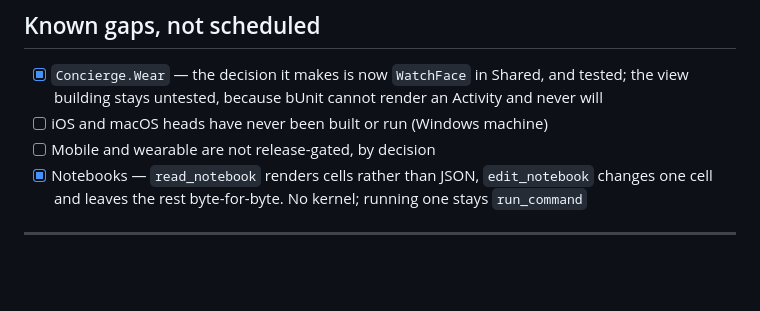
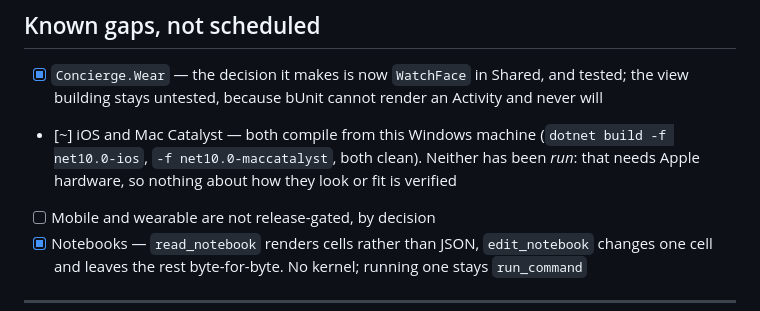
Before and after one commit to bhengubv/circle-concierge, a Markdown page: TASKS.md, the part around the change. Drawn GitHub-style; blank space fills up the shorter version.

Commit message:
The Apple heads compile; they have still never run [skip ci]
"iOS and macOS heads never built or run" turned out to be half wrong and
worth checking rather than repeating. Both target frameworks build clean
from this Windows machine — net10.0-ios and net10.0-maccatalyst, no errors.

What is actually blocked is running them, which needs Apple hardware. So
the compile is verified and nothing about how either one looks, fits or
behaves is. Marked as partly done rather than not started, because the
distinction is the whole content of the line.

Co-Authored-By: Claude Opus 5 <noreply@anthropic.com>

```diff
--- a/TASKS.md
+++ b/TASKS.md
@@ -89,7 +89,9 @@ needs a cloud key — the wire shapes are tested, the round trip is not.
 
 - [x] `Concierge.Wear` — the decision it makes is now `WatchFace` in Shared, and tested;
       the view building stays untested, because bUnit cannot render an Activity and never will
-- [ ] iOS and macOS heads have never been built or run (Windows machine)
+- [~] iOS and Mac Catalyst — both compile from this Windows machine
+      (`dotnet build -f net10.0-ios`, `-f net10.0-maccatalyst`, both clean). Neither has been
+      *run*: that needs Apple hardware, so nothing about how they look or fit is verified
 - [ ] Mobile and wearable are not release-gated, by decision
 - [x] Notebooks — `read_notebook` renders cells rather than JSON, `edit_notebook` changes one cell
       and leaves the rest byte-for-byte. No kernel; running one stays `run_command`
```
